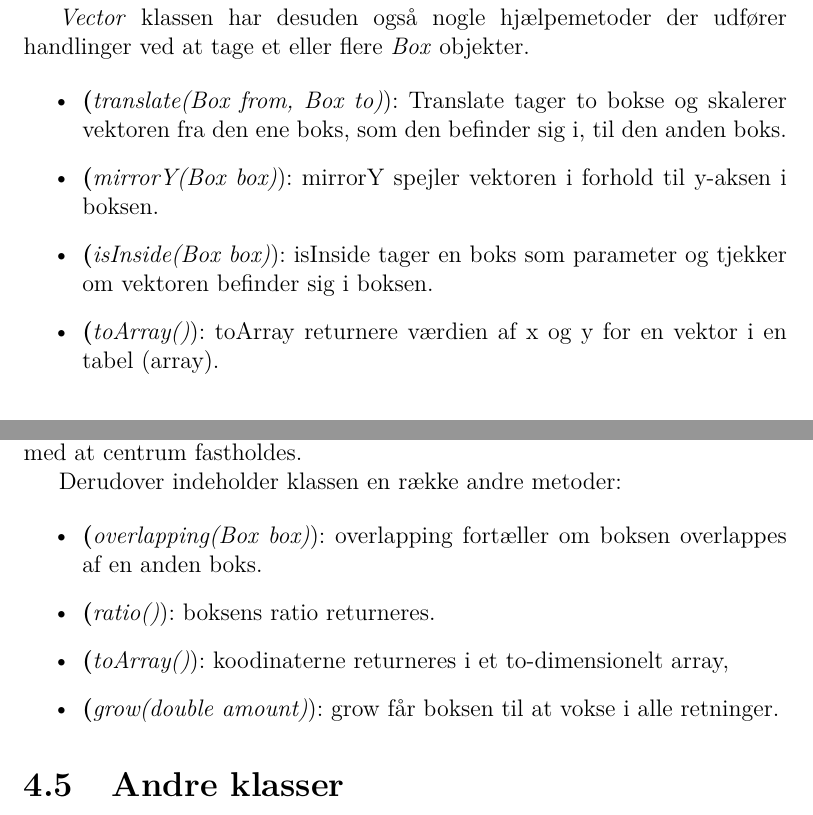
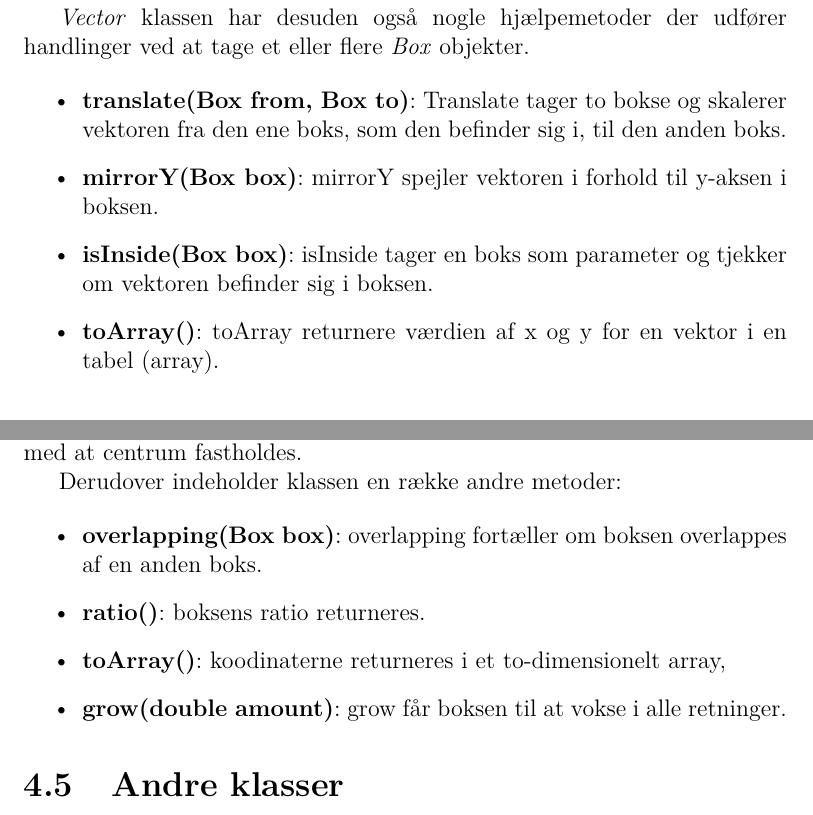
Before and after one commit to mywonderchild/ITU1aarsgruppeJ, a LaTeX book (Rapport/main.tex, which reads Rapport/Implementationsbeskrivelse/VectorOgBox.tex): two parts of pages 13 and 14 of 59, joined at a grey line, cut so that both start at the same text. Compiled offline with pdfLaTeX.

Commit message:
Lister rettet

```diff
--- a/Rapport/Implementationsbeskrivelse/VectorOgBox.tex
+++ b/Rapport/Implementationsbeskrivelse/VectorOgBox.tex
@@ -7,10 +7,10 @@ Klassen gør det muligt at udføre aritmetiske operationer som addition, substra
 \emph{Vector} klassen har desuden også nogle hjælpemetoder der udfører handlinger ved at tage et eller flere \emph{Box} objekter.
 
 \begin{itemize}
-	\item \textbf(\emph{translate(Box from, Box to)}): Translate tager to bokse og skalerer vektoren fra den ene boks, som den befinder sig i, til den anden boks.
-	\item \textbf(\emph{mirrorY(Box box)}): mirrorY spejler vektoren i forhold til y-aksen i boksen.
-	\item \textbf(\emph{isInside(Box box)}): isInside tager en boks som parameter og tjekker om vektoren befinder sig i boksen.
-	\item \textbf(\emph{toArray()}): toArray returnere værdien af x og y for en vektor i en tabel (array).
+	\item \textbf{translate(Box from, Box to)}: Translate tager to bokse og skalerer vektoren fra den ene boks, som den befinder sig i, til den anden boks.
+	\item \textbf{mirrorY(Box box)}: mirrorY spejler vektoren i forhold til y-aksen i boksen.
+	\item \textbf{isInside(Box box)}: isInside tager en boks som parameter og tjekker om vektoren befinder sig i boksen.
+	\item \textbf{toArray()}: toArray returnere værdien af x og y for en vektor i en tabel (array).
 \end{itemize}
 
 \section{Box}
@@ -28,8 +28,8 @@ Metoden \emph{relativeToAbsolute(Vector relative)} konverterer vektorens relativ
 Derudover indeholder klassen en række andre metoder:
 
 \begin{itemize}
-	\item \textbf(\emph{overlapping(Box box)}): overlapping fortæller om boksen overlappes af en anden boks.
-	\item \textbf(\emph{ratio()}): boksens ratio returneres.
-	\item \textbf(\emph{toArray()}): koodinaterne returneres i et to-dimensionelt array,
-	\item \textbf(\emph{grow(double amount)}): grow får boksen til at vokse i alle retninger.
+	\item \textbf{overlapping(Box box)}: overlapping fortæller om boksen overlappes af en anden boks.
+	\item \textbf{ratio()}: boksens ratio returneres.
+	\item \textbf{toArray()}: koodinaterne returneres i et to-dimensionelt array,
+	\item \textbf{grow(double amount)}: grow får boksen til at vokse i alle retninger.
 \end{itemize}
```
Also changed, not shown: Rapport/Indledning/Indledning.tex (indentation only).
